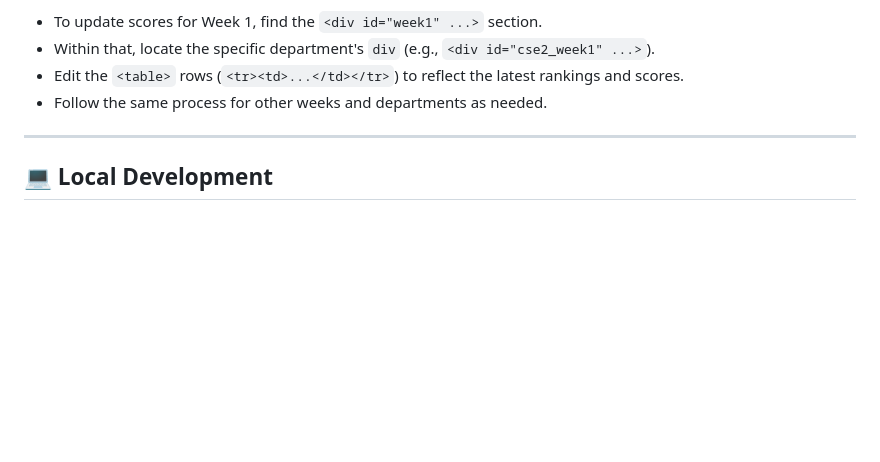
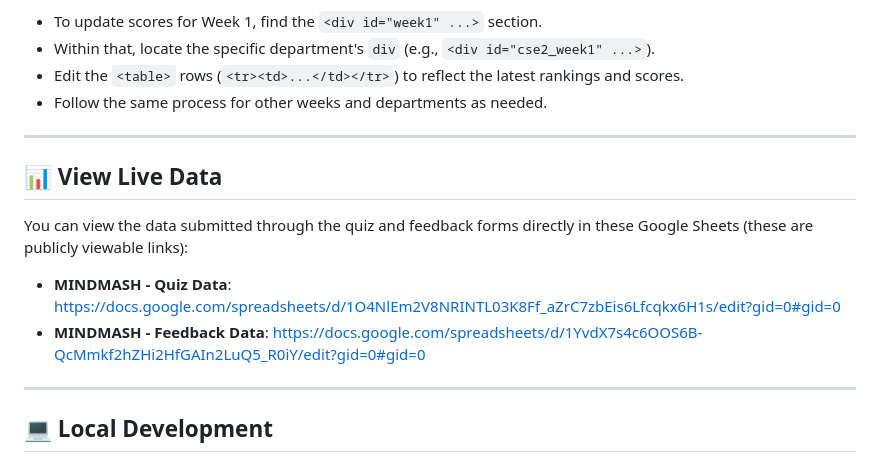
Before and after one commit to ananth004/mindmash, a Markdown page: README.md, the part around the change. Rendered like a GitHub page; blank space fills up the shorter version.

```diff
--- a/README.md
+++ b/README.md
@@ -100,6 +100,15 @@ The leaderboard data in `leaderboard.html` is currently **static HTML**. This me
 
 ---
 
+## 📊 View Live Data
+
+You can view the data submitted through the quiz and feedback forms directly in these Google Sheets (these are publicly viewable links):
+
+* **MINDMASH - Quiz Data**: [https://docs.google.com/spreadsheets/d/1O4NlEm2V8NRINTL03K8Ff_aZrC7zbEis6Lfcqkx6H1s/edit?gid=0#gid=0](https://docs.google.com/spreadsheets/d/1O4NlEm2V8NRINTL03K8Ff_aZrC7zbEis6Lfcqkx6H1s/edit?gid=0#gid=0)
+* **MINDMASH - Feedback Data**: [https://docs.google.com/spreadsheets/d/1YvdX7s4c6OOS6B-QcMmkf2hZHi2HfGAIn2LuQ5_R0iY/edit?gid=0#gid=0](https://docs.google.com/spreadsheets/d/1YvdX7s4c6OOS6B-QcMmkf2hZHi2HfGAIn2LuQ5_R0iY/edit?gid=0#gid=0)
+
+---
+
 ## 💻 Local Development
 
 You can open `index.html`, `feedback.html`, and `leaderboard.html` directly in your web browser to test them. Remember that for form submissions to work, you *must* have completed the Google Apps Script setup and updated the `scriptUrl` in `index.html` and `feedback.html`.
```
